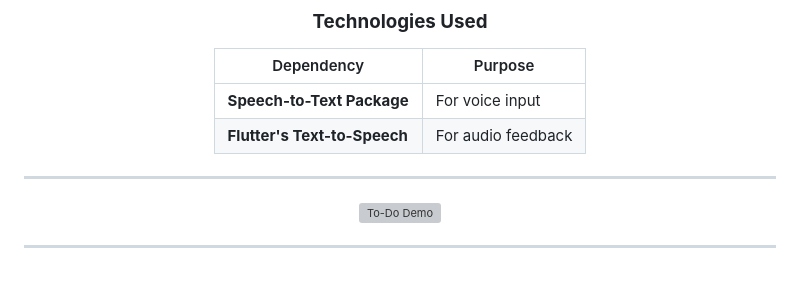
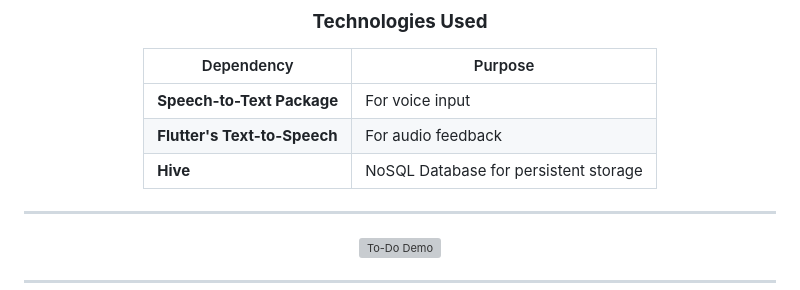
Before and after one commit to rajin-khan/TapSense, a Markdown page: README.md, the part around the change. Drawn GitHub-style; grey boxes are pictures that could not be loaded.

```diff
--- a/README.md
+++ b/README.md
@@ -70,8 +70,9 @@ Aimed at increasing productivity for visually impaired users by leveraging voice
 ### **Technologies Used**
 | Dependency                    | Purpose                            |
 |-------------------------------|------------------------------------|
-| **Speech-to-Text Package**    | For voice input                   |
-| **Flutter's Text-to-Speech**  | For audio feedback                |
+| **Speech-to-Text Package**    | For voice input                         |
+| **Flutter's Text-to-Speech**  | For audio feedback                      |
+  | **Hive**                    | NoSQL Database for persistent storage   |
 
 ---
 ![To-Do Demo](https://github.com/rajin-khan/capstone-sem-8/raw/main/documentation/demovids/todo.gif)
```
